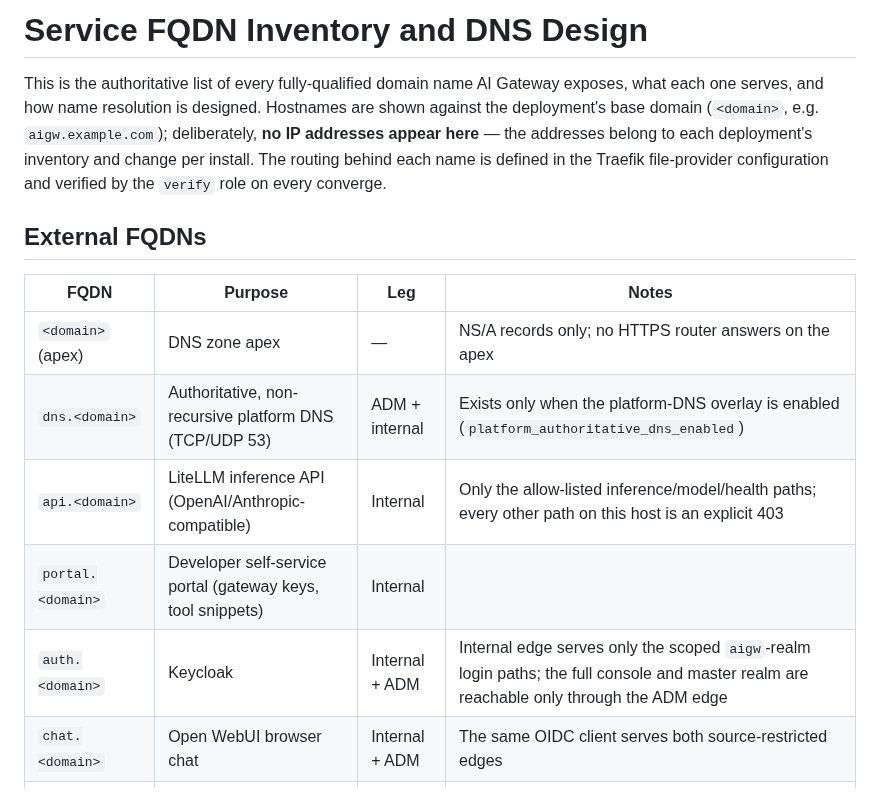
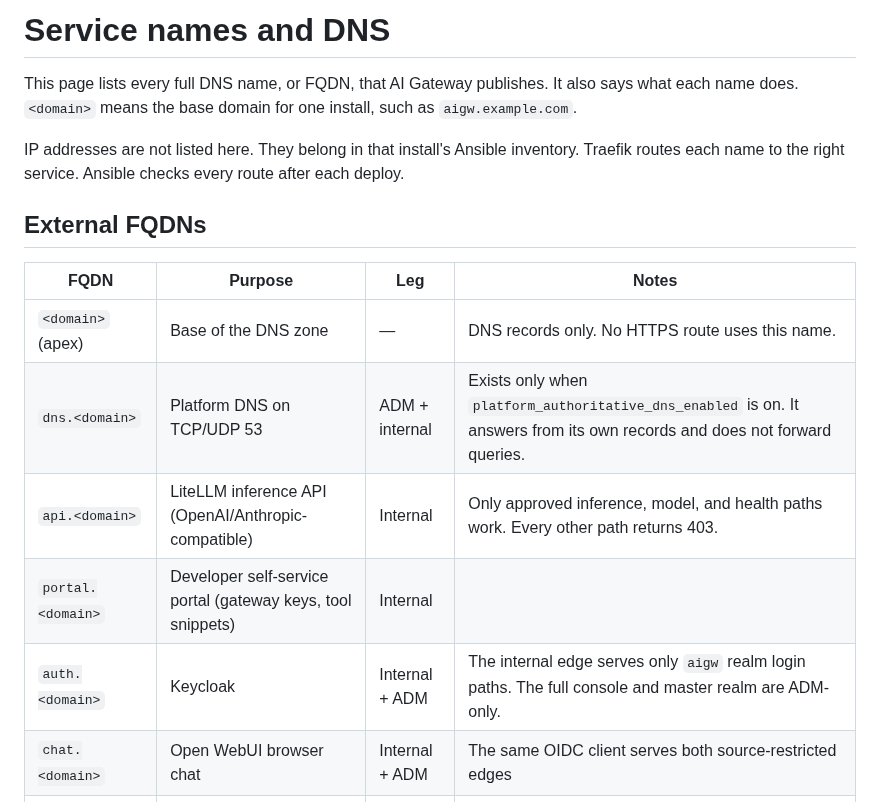
Before and after one commit to derhornspieler/ai-gateway, a Markdown page: docs/fqdn-inventory.md, the part around one of its changes. Drawn GitHub-style.

```diff
--- a/docs/fqdn-inventory.md
+++ b/docs/fqdn-inventory.md
@@ -1,22 +1,22 @@
-# Service FQDN Inventory and DNS Design
+# Service names and DNS
 
-This is the authoritative list of every fully-qualified domain name AI
-Gateway exposes, what each one serves, and how name resolution is designed.
-Hostnames are shown against the deployment's base domain (`<domain>`, e.g.
-`aigw.example.com`); deliberately, **no IP addresses appear here** — the
-addresses belong to each deployment's inventory and change per install. The
-routing behind each name is defined in the Traefik file-provider
-configuration and verified by the `verify` role on every converge.
+This page lists every full DNS name, or FQDN, that AI Gateway publishes. It
+also says what each name does. `<domain>` means the base domain for one
+install, such as `aigw.example.com`.
+
+IP addresses are not listed here. They belong in that install's Ansible
+inventory. Traefik routes each name to the right service. Ansible checks every
+route after each deploy.
 
 ## External FQDNs
 
 | FQDN | Purpose | Leg | Notes |
 |---|---|---|---|
-| `<domain>` (apex) | DNS zone apex | — | NS/A records only; no HTTPS router answers on the apex |
-| `dns.<domain>` | Authoritative, non-recursive platform DNS (TCP/UDP 53) | ADM + internal | Exists only when the platform-DNS overlay is enabled (`platform_authoritative_dns_enabled`) |
-| `api.<domain>` | LiteLLM inference API (OpenAI/Anthropic-compatible) | Internal | Only the allow-listed inference/model/health paths; every other path on this host is an explicit 403 |
+| `<domain>` (apex) | Base of the DNS zone | — | DNS records only. No HTTPS route uses this name. |
+| `dns.<domain>` | Platform DNS on TCP/UDP 53 | ADM + internal | Exists only when `platform_authoritative_dns_enabled` is on. It answers from its own records and does not forward queries. |
+| `api.<domain>` | LiteLLM inference API (OpenAI/Anthropic-compatible) | Internal | Only approved inference, model, and health paths work. Every other path returns 403. |
 | `portal.<domain>` | Developer self-service portal (gateway keys, tool snippets) | Internal | |
-| `auth.<domain>` | Keycloak | Internal + ADM | Internal edge serves only the scoped `aigw`-realm login paths; the full console and master realm are reachable only through the ADM edge |
+| `auth.<domain>` | Keycloak | Internal + ADM | The internal edge serves only `aigw` realm login paths. The full console and master realm are ADM-only. |
 | `chat.<domain>` | Open WebUI browser chat | Internal + ADM | The same OIDC client serves both source-restricted edges |
 | `admin.<domain>` | Platform administration portal | ADM | |
 | `litellm-admin.<domain>` | Native LiteLLM administration UI | ADM | Behind its oauth2-proxy gate; `/openapi.json`, `/docs`, `/redoc` are denied |
```
Also changed, not shown: other parts of docs/fqdn-inventory.md (+34 -43 lines).
